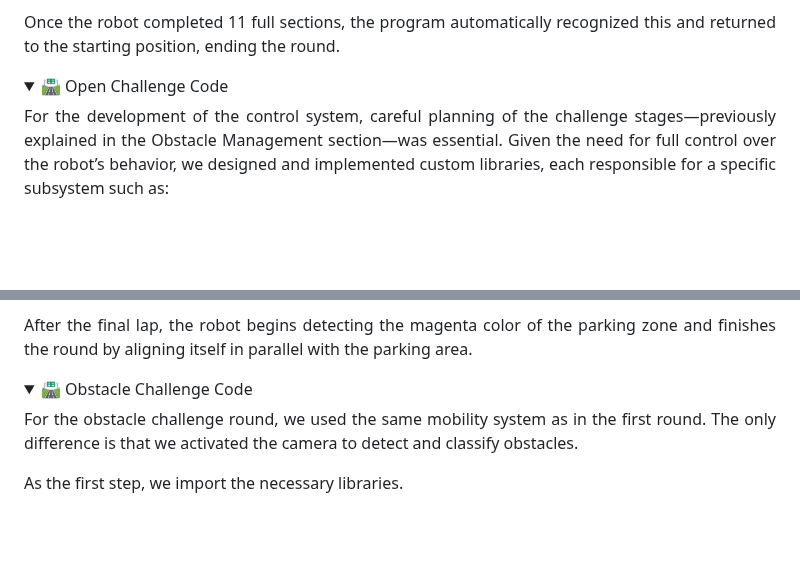
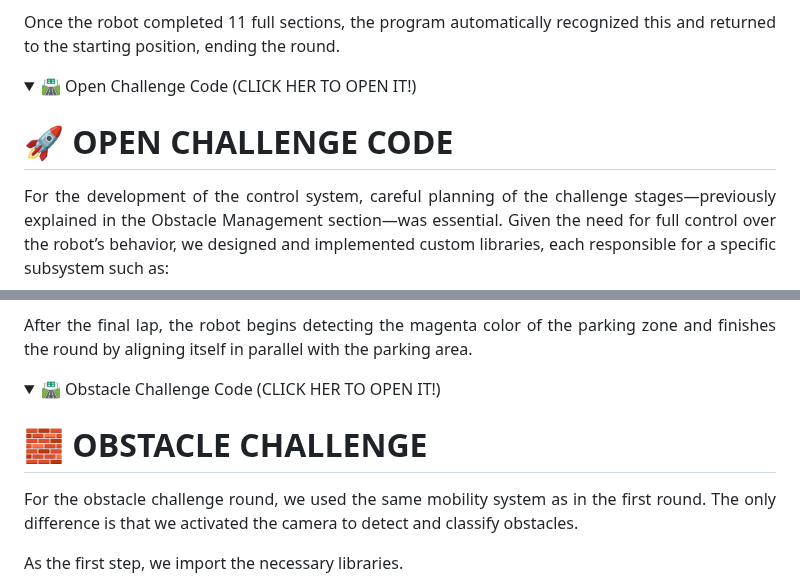
Before and after one commit to Dravex18/D2-Robotics-WRO2025, a Markdown page: README.md, 2 parts joined by grey strips. Drawn GitHub-style; folded sections open; blank space fills up the shorter version.

```diff
--- a/README.md
+++ b/README.md
@@ -250,7 +250,9 @@ This allowed us to refine our localization and improve control accuracy.
 Once the robot completed 11 full sections, the program automatically recognized this and returned to the starting position, ending the round.
 
 <details>
-<summary>🛣️ Open Challenge Code</summary>
+<summary>🛣️ Open Challenge Code (CLICK HER TO OPEN IT!)</summary>
+
+# 🚀 OPEN CHALLENGE CODE
 
 For the development of the control system, careful planning of the challenge stages—previously explained in the Obstacle Management section—was essential.
 Given the need for full control over the robot’s behavior, we designed and implemented custom libraries, each responsible for a specific subsystem such as:
@@ -505,7 +507,9 @@ After the final lap, the robot begins detecting the magenta color of the parking
 
 
 <details>
-<summary>🛣️ Obstacle Challenge Code</summary>
+<summary>  🛣️ Obstacle Challenge Code (CLICK HER TO OPEN IT!)</summary>
+
+# 🧱 OBSTACLE CHALLENGE
 
 For the obstacle challenge round, we used the same mobility system as in the first round. The only difference is that we activated the camera to detect and classify obstacles.
 
```
Also changed, not shown: other parts of README.md (+7 -7 lines).
